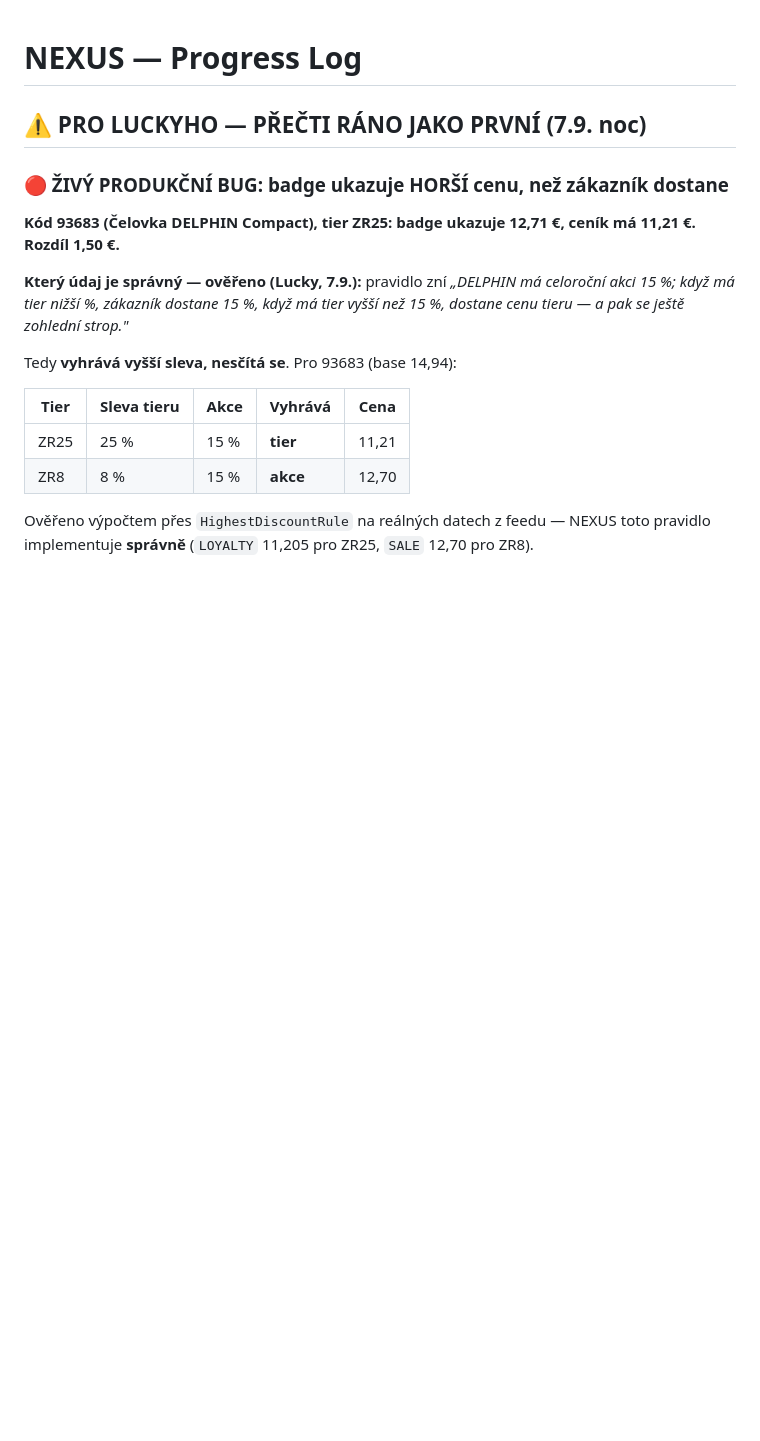
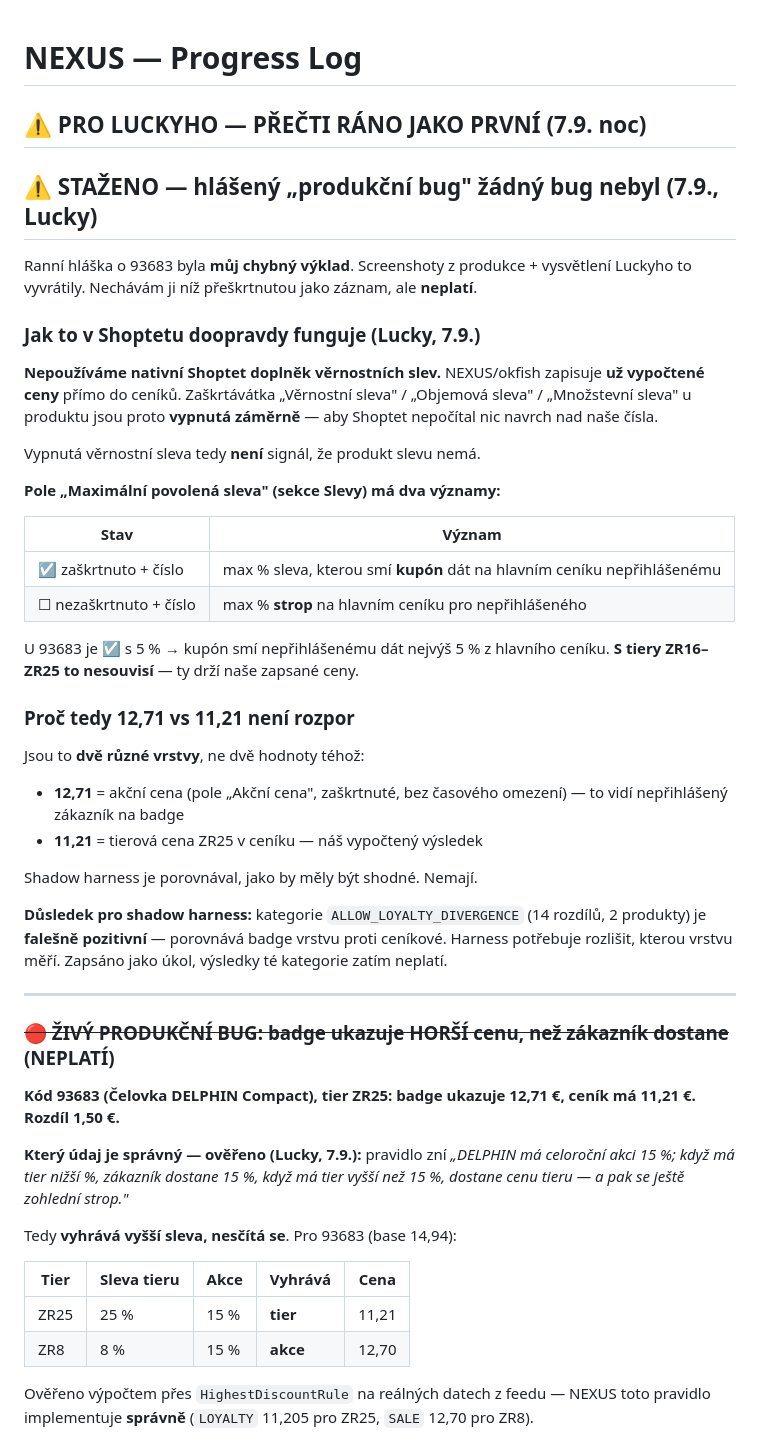
Before and after one commit to L-Code-Dynamics-Dev/nexus, a Markdown page: PROGRESS_LOG.md, the part around the change. GitHub-like rendering; blank space fills up the shorter version.

```diff
--- a/PROGRESS_LOG.md
+++ b/PROGRESS_LOG.md
@@ -2,7 +2,48 @@
 
 ## ⚠️ PRO LUCKYHO — PŘEČTI RÁNO JAKO PRVNÍ (7.9. noc)
 
-### 🔴 ŽIVÝ PRODUKČNÍ BUG: badge ukazuje HORŠÍ cenu, než zákazník dostane
+## ⚠️ STAŽENO — hlášený „produkční bug" žádný bug nebyl (7.9., Lucky)
+
+Ranní hláška o 93683 byla **můj chybný výklad**. Screenshoty z produkce +
+vysvětlení Luckyho to vyvrátily. Nechávám ji níž přeškrtnutou jako záznam,
+ale **neplatí**.
+
+### Jak to v Shoptetu doopravdy funguje (Lucky, 7.9.)
+
+**Nepoužíváme nativní Shoptet doplněk věrnostních slev.** NEXUS/okfish
+zapisuje **už vypočtené ceny** přímo do ceníků. Zaškrtávátka „Věrnostní
+sleva" / „Objemová sleva" / „Množstevní sleva" u produktu jsou proto
+**vypnutá záměrně** — aby Shoptet nepočítal nic navrch nad naše čísla.
+
+Vypnutá věrnostní sleva tedy **není** signál, že produkt slevu nemá.
+
+**Pole „Maximální povolená sleva" (sekce Slevy) má dva významy:**
+
+| Stav | Význam |
+|---|---|
+| ☑ zaškrtnuto + číslo | max % sleva, kterou smí **kupón** dát na hlavním ceníku nepřihlášenému |
+| ☐ nezaškrtnuto + číslo | max % **strop** na hlavním ceníku pro nepřihlášeného |
+
+U 93683 je ☑ s 5 % → kupón smí nepřihlášenému dát nejvýš 5 % z hlavního
+ceníku. **S tiery ZR16–ZR25 to nesouvisí** — ty drží naše zapsané ceny.
+
+### Proč tedy 12,71 vs 11,21 není rozpor
+
+Jsou to **dvě různé vrstvy**, ne dvě hodnoty téhož:
+- **12,71** = akční cena (pole „Akční cena", zaškrtnuté, bez časového omezení)
+  — to vidí nepřihlášený zákazník na badge
+- **11,21** = tierová cena ZR25 v ceníku — náš vypočtený výsledek
+
+Shadow harness je porovnával, jako by měly být shodné. Nemají.
+
+**Důsledek pro shadow harness:** kategorie `ALLOW_LOYALTY_DIVERGENCE`
+(14 rozdílů, 2 produkty) je **falešně pozitivní** — porovnává badge vrstvu
+proti ceníkové. Harness potřebuje rozlišit, kterou vrstvu měří. Zapsáno
+jako úkol, výsledky té kategorie zatím neplatí.
+
+---
+
+### ~~🔴 ŽIVÝ PRODUKČNÍ BUG: badge ukazuje HORŠÍ cenu, než zákazník dostane~~ (NEPLATÍ)
 
 **Kód 93683 (Čelovka DELPHIN Compact), tier ZR25: badge ukazuje 12,71 €,
 ceník má 11,21 €. Rozdíl 1,50 €.**
```
Also changed, not shown: docs/SHOPTET-PRICING-MODEL.md (added, +148 -0 lines).
